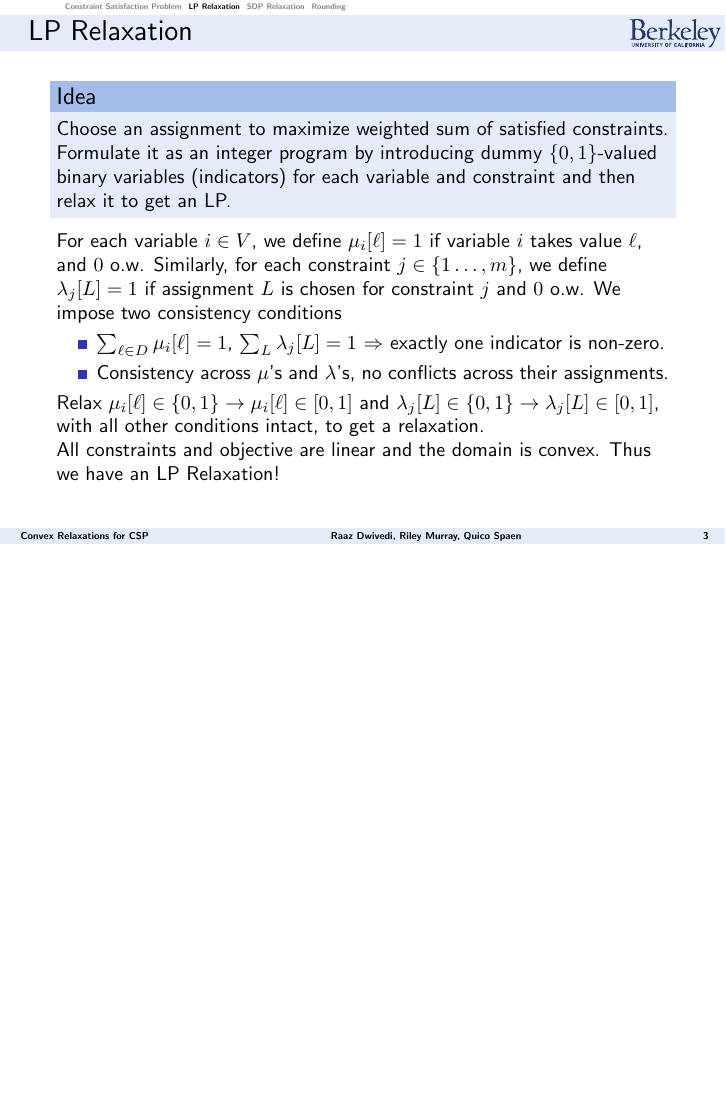
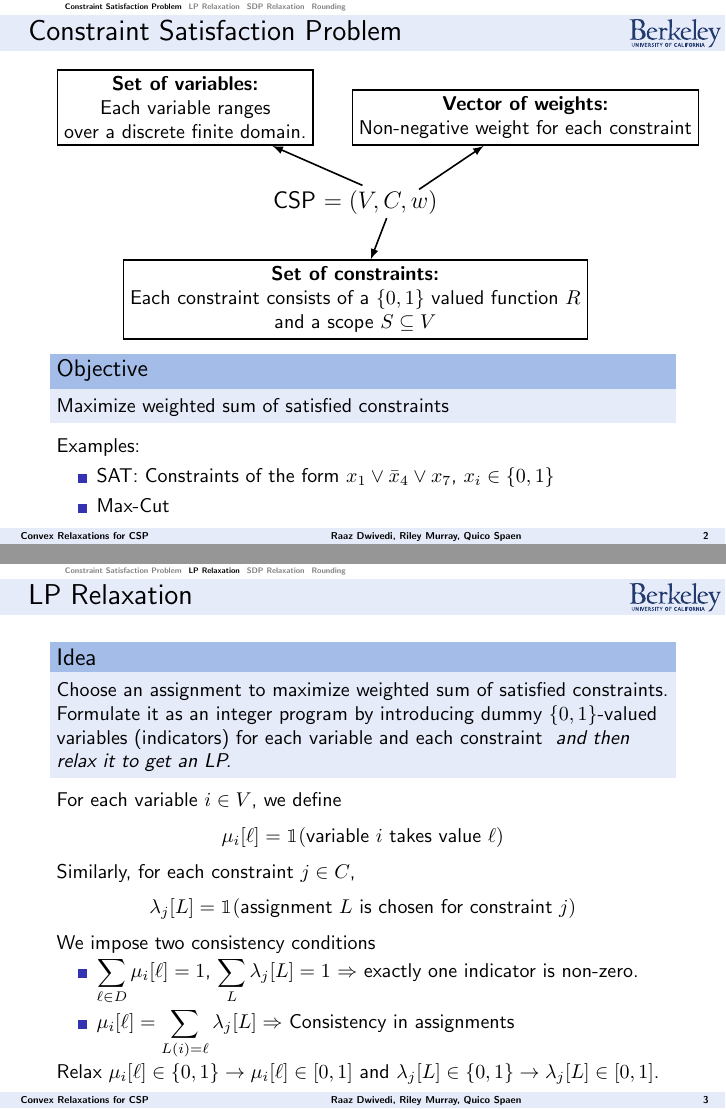
Before and after one commit to rileyjmurray/ee227cProject, LaTeX slides (Slides/slides.tex): page 7 of 9 before the commit and pages 7 and 15 of 22 after it, the two joined at a grey line, the shorter picture padded with empty space. Compiled offline with pdfLaTeX.

Commit message:
Bunch of stuff that I forgot to commit

```diff
--- a/Slides/slides.tex
+++ b/Slides/slides.tex
@@ -16,6 +16,7 @@
 \usepackage{hyperref}
 \usepackage[utf8]{inputenc}
 \usepackage{xifthen}
+\usepackage{bbm}
 
 % ------- tikz -------
 \usepackage{tikz}
@@ -186,7 +187,7 @@
 \author{Raaz Dwivedi, Riley Murray, Quico Spaen}
 \institute{University of California, Berkeley}
 
-\date{EE227B Project\\ Berkeley, December 1, 2015}
+\date{EE227B Project\\ December 1, 2015}
 
 \setlength{\unitlength}{1mm}
 
@@ -198,31 +199,35 @@
 \section{Constraint Satisfaction Problem}
 
 \begin{frame}{Constraint Satisfaction Problem}
-	\centering
 	\begin{tikzpicture}
 	\node[] (CSP) at (0,0) {\large CSP $ = (V,C,w)$};
 	\node[] (CSPv) at (.25,.25) {};
 	\node[] (CSPc) at (.60,-.15) {};
 	\node[] (CSPw) at (1,.15) {};
 	\visible<2->{
-	\node[draw, thick, rectangle, align=center, anchor= south] (variables) at (-3,1.5) {{\bf Set of variables:}\\ Each variable ranges\\ over a discrete finite domain.};
+	\node[draw, thick, rectangle, align=center, anchor= south] (variables) at (-3,1) {{\bf Set of variables:}\\ Each variable ranges\\ over a discrete finite domain.};
 	\draw[edge] (CSPv) to (variables);
 	}
 	\visible<3->{
-	\node[draw, thick, rectangle, align=center, anchor= north] (constraints) at (0,-1.5) {{\bf Set of constraints:}\\ Each constraint consists of a $\{0,1\}$ valued function $R$\\ and a scope $S \subseteq V$};
+	\node[draw, thick, rectangle, align=center, anchor= north] (constraints) at (0,-1) {{\bf Set of constraints:}\\ Each constraint consists of a $\{0,1\}$ valued function $R$\\ and a scope $S \subseteq V$};
 	\draw[edge] (CSPc) to (constraints);
 	}
 	\visible<4->{
-		\node[draw, thick, rectangle, align=center, anchor= south] (weights) at (3,1.5) {{\bf Vector of weights:}\\ Non-negative weight for each constraint};
+		\node[draw, thick, rectangle, align=center, anchor= south] (weights) at (3,1) {{\bf Vector of weights:}\\ Non-negative weight for each constraint};
 		\draw[edge] (CSPw) to (weights);
 	}
 
 	\end{tikzpicture}\\
-	\visible<5->{
+	\pause[5]
 	\begin{block}{Objective}
 		Maximize weighted sum of satisfied constraints
 	\end{block}
-	}
+	\pause
+	Examples:
+	\begin{itemize}
+		\item SAT: Constraints of the form $ x_1 \vee \bar{x}_4 \vee x_7 $, $x_i \in \{0,1\}$
+		\item Max-Cut
+	\end{itemize}
 \end{frame}
 
 % -------- LP -----------
@@ -230,16 +235,25 @@
 
 \begin{frame}{LP Relaxation}
 \begin{block}{Idea}
-Choose an assignment to maximize weighted sum of satisfied constraints. Formulate it as an integer program by introducing dummy $\{ 0, 1\}$-valued binary variables (indicators) for each variable and constraint and then relax it to get an LP.
+Choose an assignment to maximize weighted sum of satisfied constraints. \pause Formulate it as an integer program by introducing dummy $\{ 0, 1\}$-valued variables (indicators) for each variable and each constraint \pause \emph{ and then relax it to get an LP.}
 \end{block}
- For each variable $i \in V$, we define $\mu_i[\ell] =1$ if variable $i$ takes value $\ell$, and $0$ o.w. Similarly, for each constraint $j \in \{1\ldots, m\}$, we define $\lambda_j[L] = 1$ if assignment $L$ is chosen for constraint $j$ and $0$ o.w. We impose two consistency conditions
+\pause
+ For each variable $i \in V$, we define
+ \[
+	 \mu_i[\ell] = \mathbbm{1}( \text{variable $i$ takes value } \ell)
+ \]
+\pause  Similarly, for each constraint $j \in C$,
+   \[
+   \lambda_j[L] = \mathbbm{1}( \text{assignment $L$ is chosen for constraint $j$})
+   \]
+\pause
+We impose two consistency conditions
  \begin{itemize}
- \item $\sum_{\ell \in D} \mu_i[\ell] = 1$, $\sum_{L} \lambda_j[L] = 1$ $\Rightarrow$ exactly one indicator is non-zero.
- \item Consistency across $\mu$'s and $\lambda$'s, no conflicts across their assignments.
+ \item $\displaystyle\sum_{\ell \in D} \mu_i[\ell] = 1$, $\displaystyle\sum_{L} \lambda_j[L] = 1$ $\Rightarrow$ exactly one indicator is non-zero.
+ \pause
+ \item $\mu_i[\ell] = \displaystyle\sum_{L(i) = \ell} \lambda_j[L] \Rightarrow$ Consistency in assignments
  \end{itemize}
- Relax $\mu_i[\ell] \in \{ 0, 1\} \rightarrow \mu_i[\ell] \in [0, 1]$ and $\lambda_j[L] \in \{ 0, 1\} \rightarrow \lambda_j[L] \in [0, 1]$, with all other conditions intact, to get a relaxation.
-
- All constraints and objective are linear and the domain is convex. Thus we have an LP Relaxation!
+\pause Relax $\mu_i[\ell] \in \{ 0, 1\} \rightarrow \mu_i[\ell] \in [0, 1]$ and $\lambda_j[L] \in \{ 0, 1\} \rightarrow \lambda_j[L] \in [0, 1]$.
 
 \end{frame}
 
```
Also changed, not shown: Slides/slides.tex (4 more changed lines).
